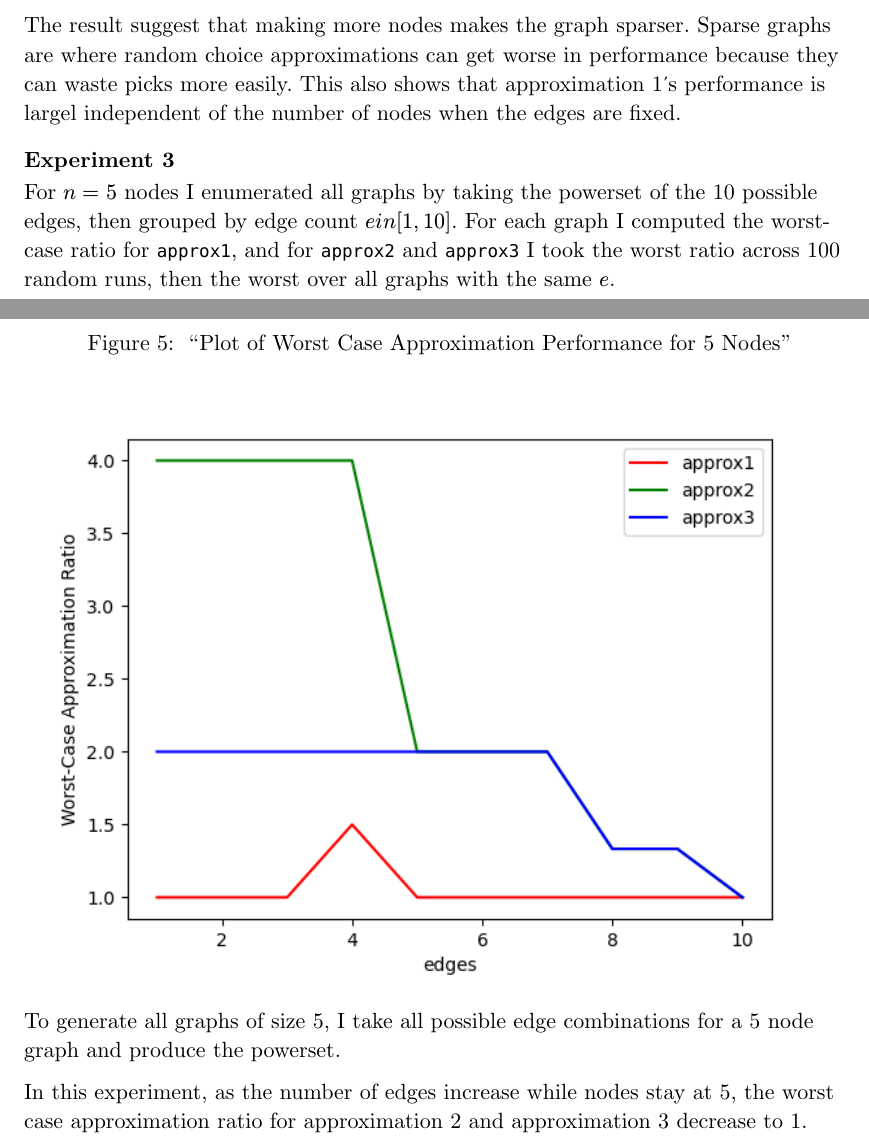
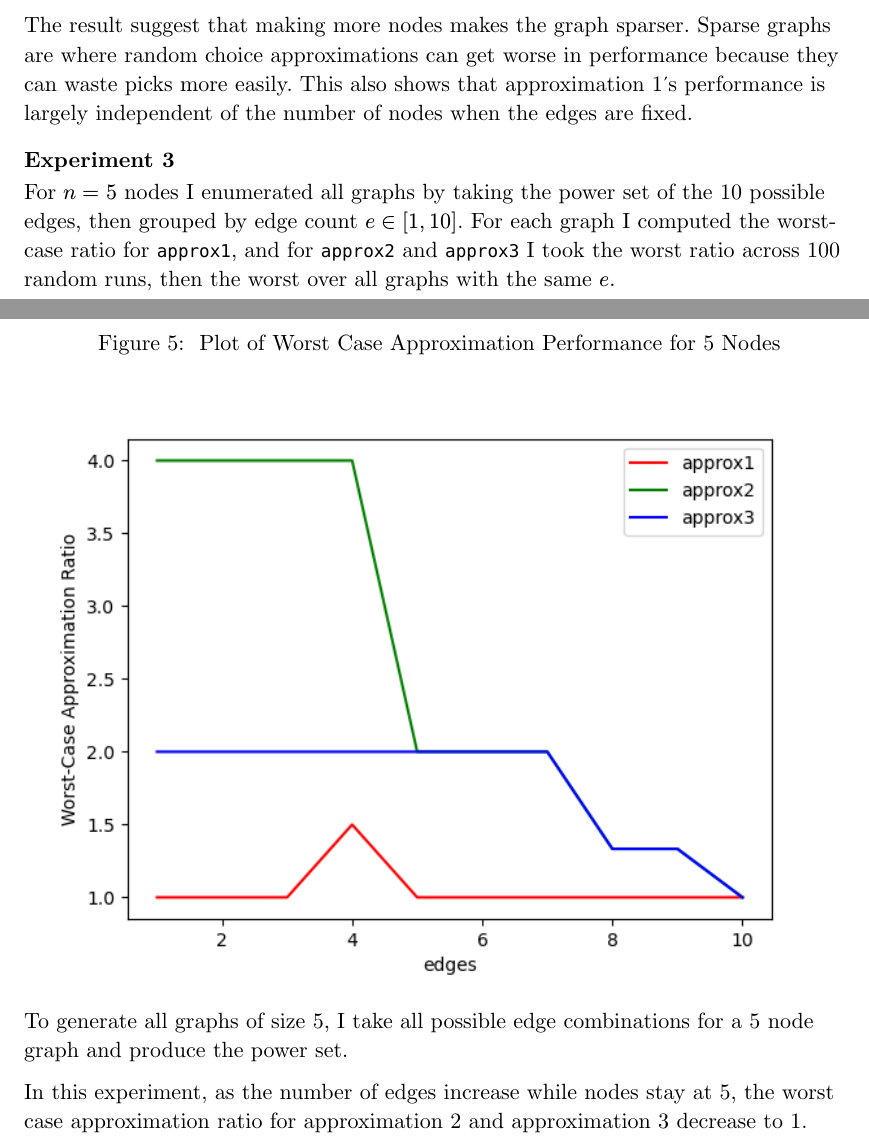
Before and after one commit to markokosoric/2XC3_Lab, a Typst document (lab2/lab_report.typ): two parts of pages 6 and 7 of 9, joined at a grey line, cut so that both start at the same text. Compiled offline with Typst 0.15.

Commit message:
formatting

```diff
--- a/lab2/lab_report.typ
+++ b/lab2/lab_report.typ
@@ -85,10 +85,14 @@ For each edge count in $[1, 5, 10, 15, 20, 25, 28]$ on graphs with $n = 8$ nodes
   ],
 )
 
-In this experiment, as the number of edges increases, the approximation ratios for approximation 2 and approximation 3 decrease toward 1. Approximation one stays close to 1 the whole time but trends slightly up.
+In this experiment, as the number of edges increases, the approximation ratios
+for approximation 2 and approximation 3 decrease toward 1. Approximation one
+stays close to 1 the whole time but trends slightly up.
 
-The data suggests that denser graphs have larger MVCS, and larger graphs have more possible MVCs which is why the random picking approximations expected performance improve with increased edges. This also shows that the greedy approximation performs better than the random picking approximations.
+The data suggests that denser graphs have larger MVCs, and larger graphs have
+more possible MVCs which is why the random picking approximations expected
+performance improve with increased edges. This also shows that the greedy
+approximation performs better than the random picking approximations.
 
 === Experiment 2
-
-I fixed $e = 5$ edges and varied the node count over $[4, 5, 6, 7, 8]$. For each node count I generated 1000 random graphs, computed the toal MVC and the total of each of the three approximations, and averaged the ratio $|A_i|/|"MVC"|$ for the plot.
+I fixed $e = 5$ edges and varied the node count over $[4, 5, 6, 7, 8]$. For each
@@ -96,30 +103,43 @@ I fixed $e = 5$ edges and varied the node count over $[4, 5, 6, 7, 8]$. For each
 #figure(
   image("experiment_approximations_2_graph.png"),
   caption: [
-    "Plot of Expected Approximation Performance for 5 Edges"
+    Plot of Expected Approximation Performance for 5 Edges
   ],
 )
 
-In this experiment, as the number of nodes increases while edges stay at 5, the expected approximation ratios for approximation 2 and approximation 3 increase. Approximation 1 stays near 1 again.
+In this experiment, as the number of nodes increases while edges stay at 5, the
+expected approximation ratios for approximation 2 and approximation 3 increase.
+Approximation 1 stays near 1 again.
 
-The result suggest that making more nodes makes the graph sparser. Sparse graphs are where random choice approximations can get worse in performance because they can waste picks more easily. This also shows that approximation 1's performance is largel independent of the number of nodes when the edges are fixed.
+The result suggest that making more nodes makes the graph sparser. Sparse graphs
+are where random choice approximations can get worse in performance because they
+can waste picks more easily. This also shows that approximation 1's performance
+is largely independent of the number of nodes when the edges are fixed.
 
 === Experiment 3
-
-For $n = 5$ nodes I enumerated all graphs by taking the powerset of the 10 possible edges, then grouped by edge count $e \in [1, 10]$. For each graph I computed the worst-case ratio for `approx1`, and for `approx2` and `approx3` I took the worst ratio across 100 random runs, then the worst over all graphs with the same $e$.
+For $n = 5$ nodes I enumerated all graphs by taking the power set of the 10
+possible edges, then grouped by edge count $e in [1, 10]$. For each graph I
+computed the worst-case ratio for `approx1`, and for `approx2` and `approx3` I
+took the worst ratio across 100 random runs, then the worst over all graphs with
+the same $e$.
 
 #figure(
   image("experiment_approximations_3_graph.png"),
   caption: [
-    "Plot of Worst Case Approximation Performance for 5 Nodes"
+    Plot of Worst Case Approximation Performance for 5 Nodes
   ],
 )
 
-To generate all graphs of size 5, I take all possible edge combinations for a 5 node graph and produce the powerset.
+To generate all graphs of size 5, I take all possible edge combinations for a 5
+node graph and produce the power set.
 
-In this experiment, as the number of edges increase while nodes stay at 5, the worst case approximation ratio for approximation 2 and approximation 3 decrease to 1. Approximation 1 stays near or at one the whole time.
+In this experiment, as the number of edges increase while nodes stay at 5, the
+worst case approximation ratio for approximation 2 and approximation 3 decrease
+to 1. Approximation 1 stays near or at one the whole time.
 
-The results suggest that random choice algorithms perform the better as the number of edges increase. This also shows that greedy approximation algorithms are consistent when finding a minimum vertex cover.
+The results suggest that random choice algorithms perform the better as the
+number of edges increase. This also shows that greedy approximation algorithms
+are consistent when finding a minimum vertex cover.
 
 == Experiment MIS-MVC Correlation
 Data was collected for graphs with $n = 10$ nodes $e in [1, 54]$ edges
```
Also changed, not shown: lab2/lab_report.typ (11 more changed lines).
